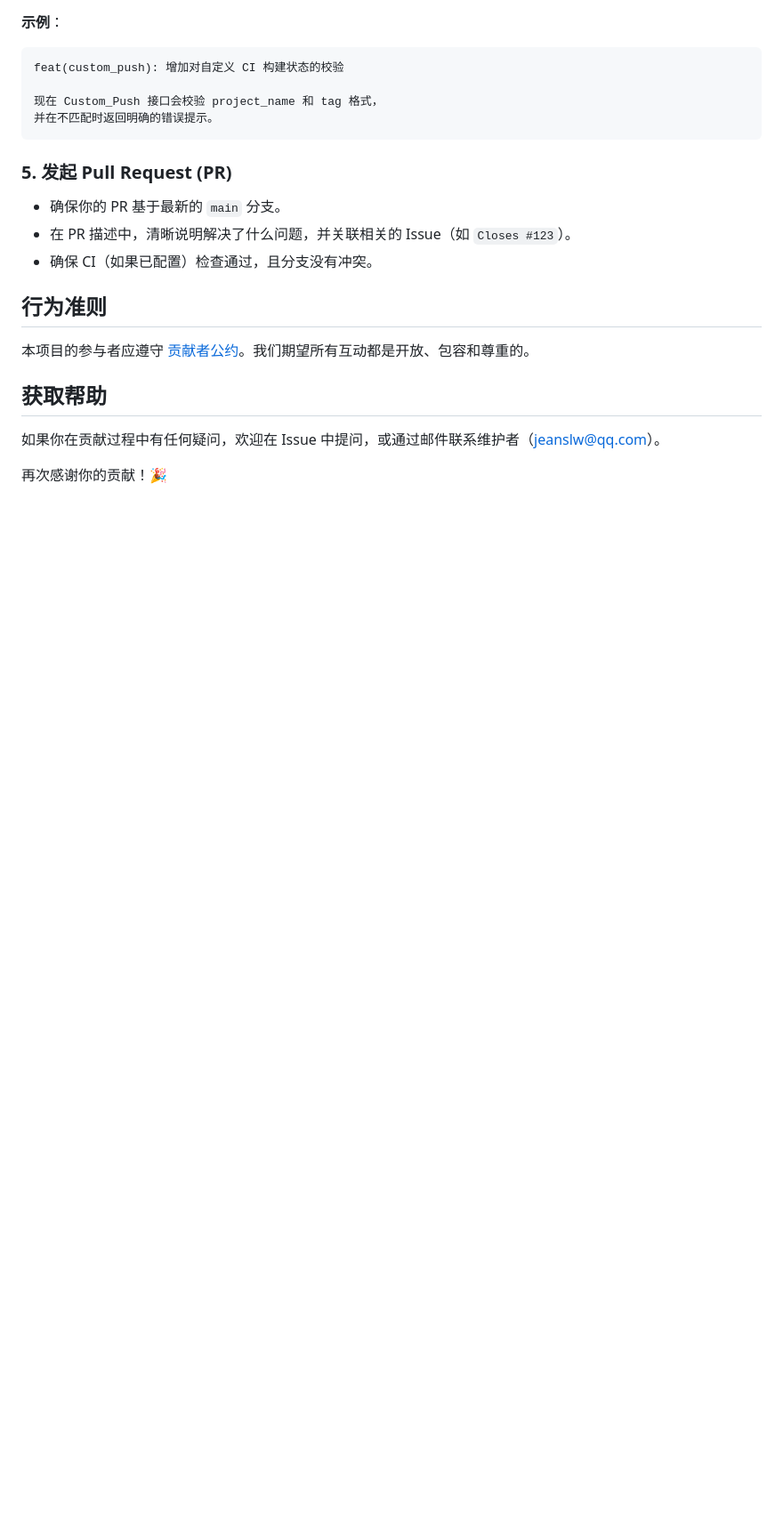
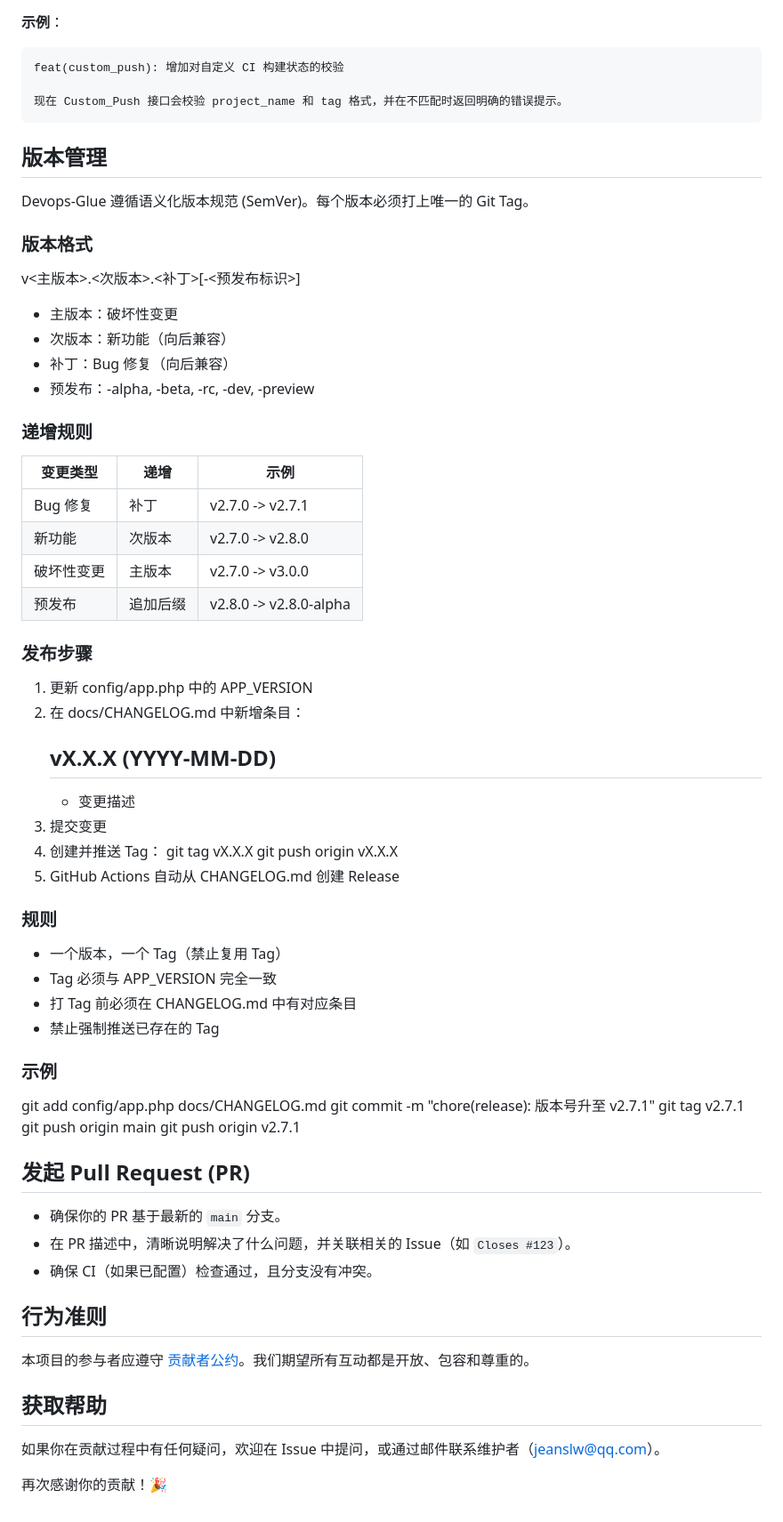
Before and after one commit to jeanslw/Devops-Glue, a Markdown page: CONTRIBUTING_ZH-CN.md, the part around the change. Shown at 89% size. Rendered like a GitHub page; blank space fills up the shorter version.

```diff
--- a/CONTRIBUTING_ZH-CN.md
+++ b/CONTRIBUTING_ZH-CN.md
@@ -77,10 +77,58 @@
 
     feat(custom_push): 增加对自定义 CI 构建状态的校验
 
-    现在 Custom_Push 接口会校验 project_name 和 tag 格式，
-    并在不匹配时返回明确的错误提示。
+    现在 Custom_Push 接口会校验 project_name 和 tag 格式，并在不匹配时返回明确的错误提示。
 
-### 5. 发起 Pull Request (PR)
+## 版本管理
+
+Devops-Glue 遵循语义化版本规范 (SemVer)。每个版本必须打上唯一的 Git Tag。
+
+### 版本格式
+
+v<主版本>.<次版本>.<补丁>[-<预发布标识>]
+
+- 主版本：破坏性变更
+- 次版本：新功能（向后兼容）
+- 补丁：Bug 修复（向后兼容）
+- 预发布：-alpha, -beta, -rc, -dev, -preview
+
+### 递增规则
+
+| 变更类型 | 递增 | 示例 |
+|---------|------|------|
+| Bug 修复 | 补丁 | v2.7.0 -> v2.7.1 |
+| 新功能 | 次版本 | v2.7.0 -> v2.8.0 |
+| 破坏性变更 | 主版本 | v2.7.0 -> v3.0.0 |
+| 预发布 | 追加后缀 | v2.8.0 -> v2.8.0-alpha |
+
+### 发布步骤
+
+1. 更新 config/app.php 中的 APP_VERSION
+2. 在 docs/CHANGELOG.md 中新增条目：
+   ## vX.X.X (YYYY-MM-DD)
+   - 变更描述
+3. 提交变更
+4. 创建并推送 Tag：
+   git tag vX.X.X
+   git push origin vX.X.X
+5. GitHub Actions 自动从 CHANGELOG.md 创建 Release
+
+### 规则
+
+- 一个版本，一个 Tag（禁止复用 Tag）
+- Tag 必须与 APP_VERSION 完全一致
+- 打 Tag 前必须在 CHANGELOG.md 中有对应条目
+- 禁止强制推送已存在的 Tag
+
+### 示例
+
+git add config/app.php docs/CHANGELOG.md
+git commit -m "chore(release): 版本号升至 v2.7.1"
+git tag v2.7.1
+git push origin main
+git push origin v2.7.1
+
+## 发起 Pull Request (PR)
 
 - 确保你的 PR 基于最新的 `main` 分支。
 - 在 PR 描述中，清晰说明解决了什么问题，并关联相关的 Issue（如 `Closes #123`）。
```
Also changed, not shown: CONTRIBUTING.md (+51 -1 lines).
